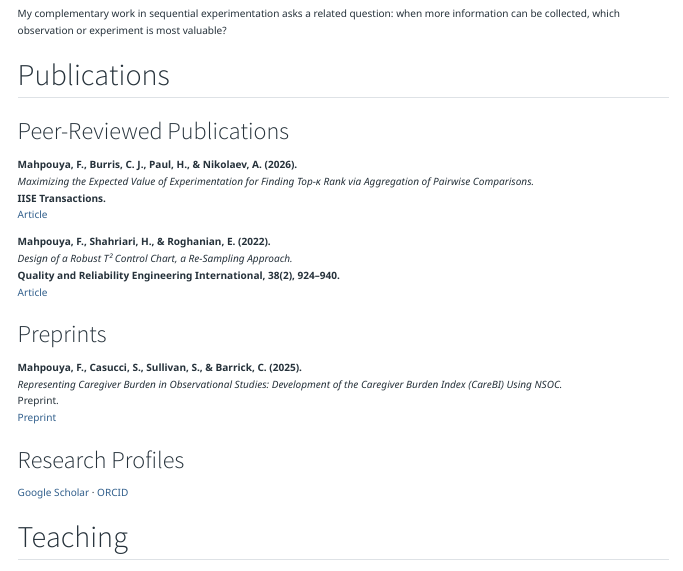
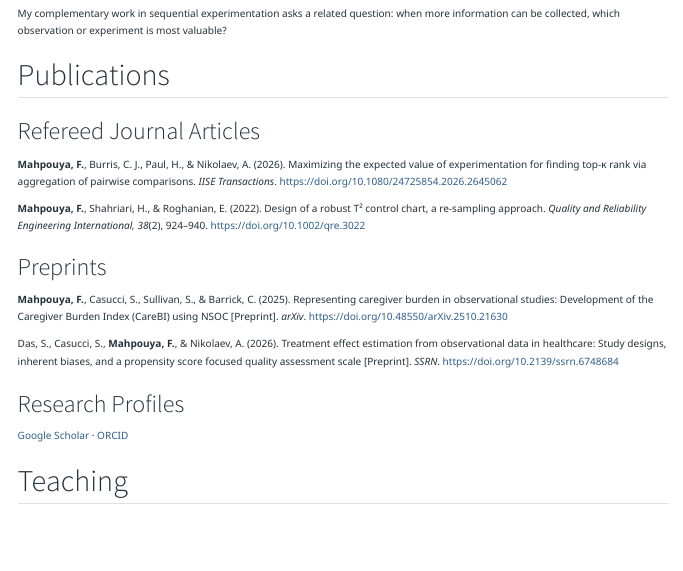
Before and after one commit to foroughmahpouya/foroughmahpouya.github.io, a Quarto document (index.qmd): the page in a window 1100 px wide, from 1050 px down. Rendered offline with R 4.5, knitr and Pandoc in place of Quarto, with nearby package versions.

Commit message:
Update website

```diff
--- a/index.qmd
+++ b/index.qmd
@@ -93,24 +93,27 @@ My complementary work in sequential experimentation asks a related question: whe
 
 ## Publications
 
-### Peer-Reviewed Publications
+### Refereed Journal Articles
 
-**Mahpouya, F., Burris, C. J., Paul, H., & Nikolaev, A. (2026).**
-*Maximizing the Expected Value of Experimentation for Finding Top-κ Rank via Aggregation of Pairwise Comparisons.*
-**IISE Transactions.**
-[Article](https://doi.org/10.1080/24725854.2026.2645062)
+::: {.apa-reference}
+**Mahpouya, F.**, Burris, C. J., Paul, H., & Nikolaev, A. (2026). Maximizing the expected value of experimentation for finding top-κ rank via aggregation of pairwise comparisons. *IISE Transactions*. https://doi.org/10.1080/24725854.2026.2645062
+:::
 
-**Mahpouya, F., Shahriari, H., & Roghanian, E. (2022).**
-*Design of a Robust T² Control Chart, a Re-Sampling Approach.*
-**Quality and Reliability Engineering International, 38(2), 924–940.**
-[Article](https://doi.org/10.1002/qre.3022)
+::: {.apa-reference}
+**Mahpouya, F.**, Shahriari, H., & Roghanian, E. (2022). Design of a robust T² control chart, a re-sampling approach. *Quality and Reliability Engineering International, 38*(2), 924–940. https://doi.org/10.1002/qre.3022
+:::
+
 
 ### Preprints
 
-**Mahpouya, F., Casucci, S., Sullivan, S., & Barrick, C. (2025).**
-*Representing Caregiver Burden in Observational Studies: Development of the Caregiver Burden Index (CareBI) Using NSOC.*
-Preprint.
-[Preprint](https://arxiv.org/abs/2510.21630)
+::: {.apa-reference}
+**Mahpouya, F.**, Casucci, S., Sullivan, S., & Barrick, C. (2025). Representing caregiver burden in observational studies: Development of the Caregiver Burden Index (CareBI) using NSOC [Preprint]. *arXiv*. https://doi.org/10.48550/arXiv.2510.21630
+:::
+
+::: {.apa-reference}
+Das, S., Casucci, S., **Mahpouya, F.**, & Nikolaev, A. (2026). Treatment effect estimation from observational data in healthcare: Study designs, inherent biases, and a propensity score focused quality assessment scale [Preprint]. *SSRN*. https://doi.org/10.2139/ssrn.6748684
+:::
+
 
 ### Research Profiles
 
```
Also changed, not shown: .quarto/idx/index.qmd.json, docs/search.json, 3 other files.
